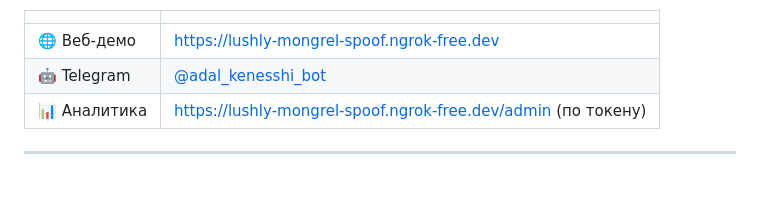
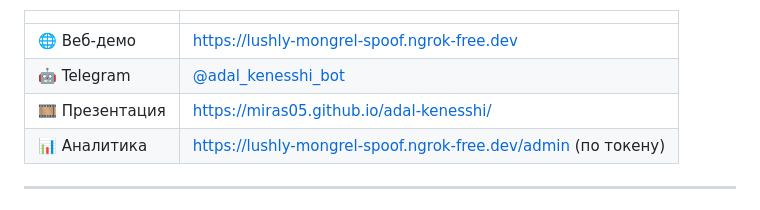
Before and after one commit to miras05/adal-kenesshi, a Markdown page: README.md, the part around the change. GitHub-like rendering.

Commit message:
README: ссылка на презентацию
Co-Authored-By: Claude Opus 5.5 <noreply@anthropic.com>

```diff
--- a/README.md
+++ b/README.md
@@ -8,6 +8,7 @@
 |---|---|
 | 🌐 Веб-демо | https://lushly-mongrel-spoof.ngrok-free.dev |
 | 🤖 Telegram | [@adal_kenesshi_bot](https://t.me/adal_kenesshi_bot) |
+| 🎞 Презентация | https://miras05.github.io/adal-kenesshi/ |
 | 📊 Аналитика | https://lushly-mongrel-spoof.ngrok-free.dev/admin (по токену) |
 
 ---
```
